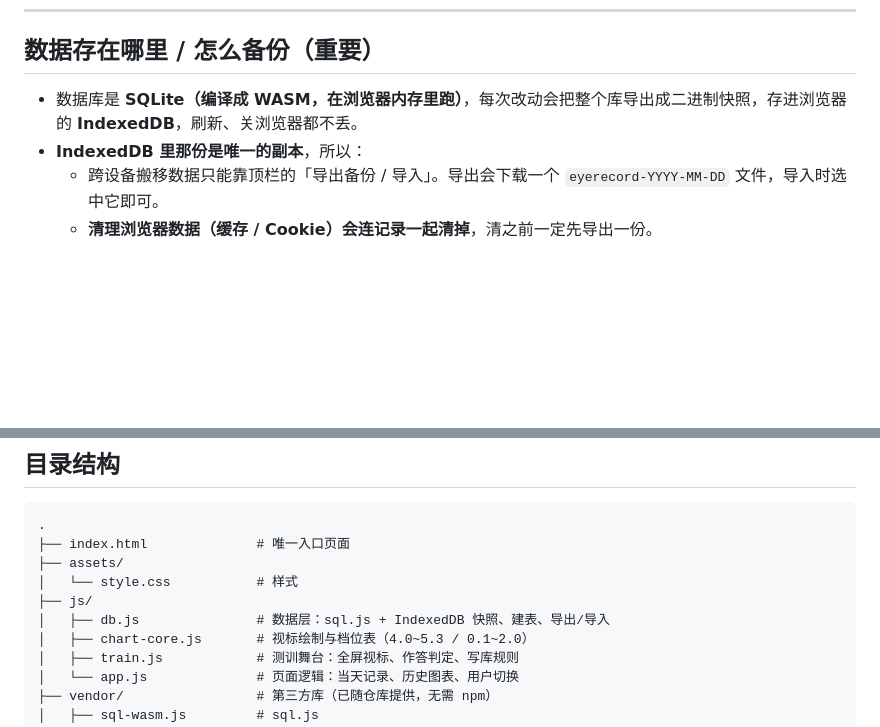
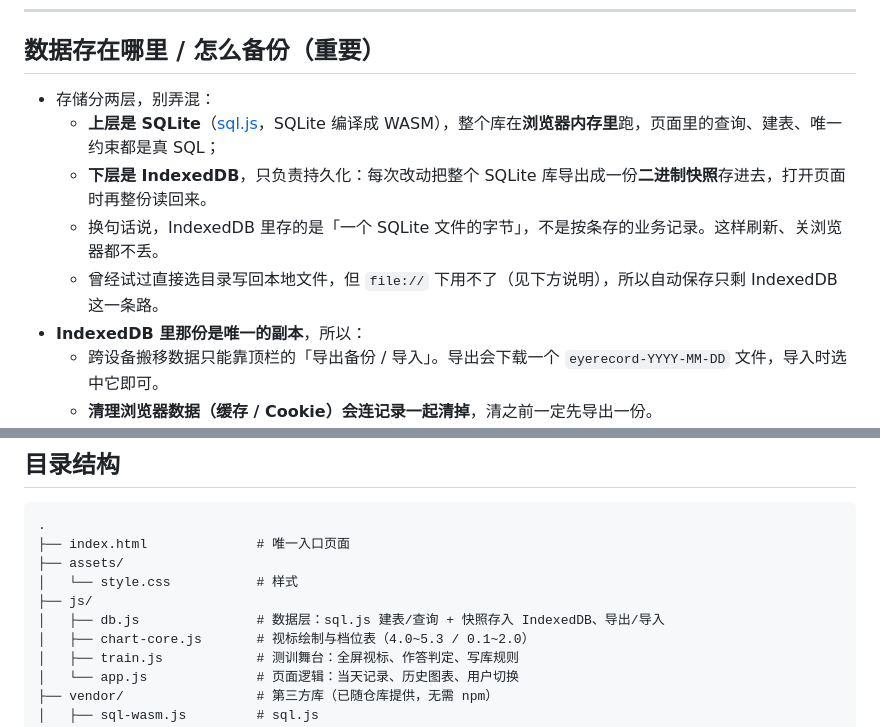
Before and after one commit to x03570227/eyetrain, a Markdown page: README.md, 2 parts joined by grey strips. Drawn GitHub-style; blank space fills up the shorter version.

Commit message:
调整README说明，使更准确

```diff
--- a/README.md
+++ b/README.md
@@ -70,7 +70,11 @@
 
 ## 数据存在哪里 / 怎么备份（重要）
 
-- 数据库是 **SQLite（编译成 WASM，在浏览器内存里跑）**，每次改动会把整个库导出成二进制快照，存进浏览器的 **IndexedDB**，刷新、关浏览器都不丢。
+- 存储分两层，别弄混：
+  - **上层是 SQLite**（[sql.js](https://github.com/sql-js/sql.js)，SQLite 编译成 WASM），整个库在**浏览器内存里**跑，页面里的查询、建表、唯一约束都是真 SQL；
+  - **下层是 IndexedDB**，只负责持久化：每次改动把整个 SQLite 库导出成一份**二进制快照**存进去，打开页面时再整份读回来。
+  - 换句话说，IndexedDB 里存的是「一个 SQLite 文件的字节」，不是按条存的业务记录。这样刷新、关浏览器都不丢。
+  - 曾经试过直接选目录写回本地文件，但 `file://` 下用不了（见下方说明），所以自动保存只剩 IndexedDB 这一条路。
 - **IndexedDB 里那份是唯一的副本**，所以：
   - 跨设备搬移数据只能靠顶栏的「导出备份 / 导入」。导出会下载一个 `eyerecord-YYYY-MM-DD` 文件，导入时选中它即可。
   - **清理浏览器数据（缓存 / Cookie）会连记录一起清掉**，清之前一定先导出一份。
@@ -91,7 +95,7 @@
 ├── assets/
 │   └── style.css           # 样式
 ├── js/
-│   ├── db.js               # 数据层：sql.js + IndexedDB 快照、建表、导出/导入
+│   ├── db.js               # 数据层：sql.js 建表/查询 + 快照存入 IndexedDB、导出/导入
 │   ├── chart-core.js       # 视标绘制与档位表（4.0~5.3 / 0.1~2.0）
 │   ├── train.js            # 测训舞台：全屏视标、作答判定、写库规则
 │   └── app.js              # 页面逻辑：当天记录、历史图表、用户切换
```
